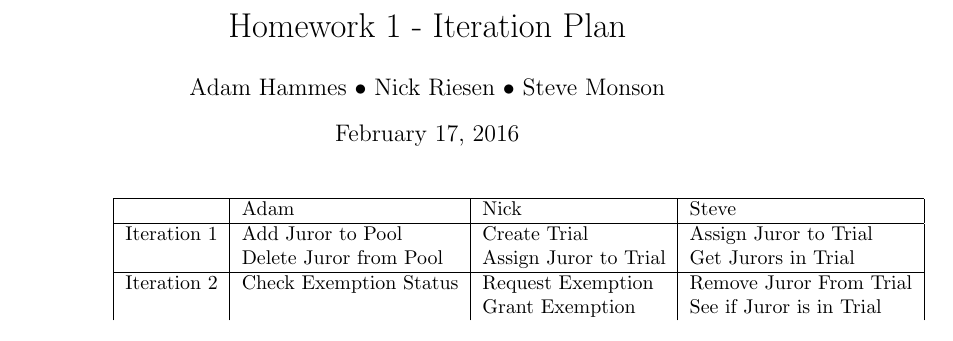
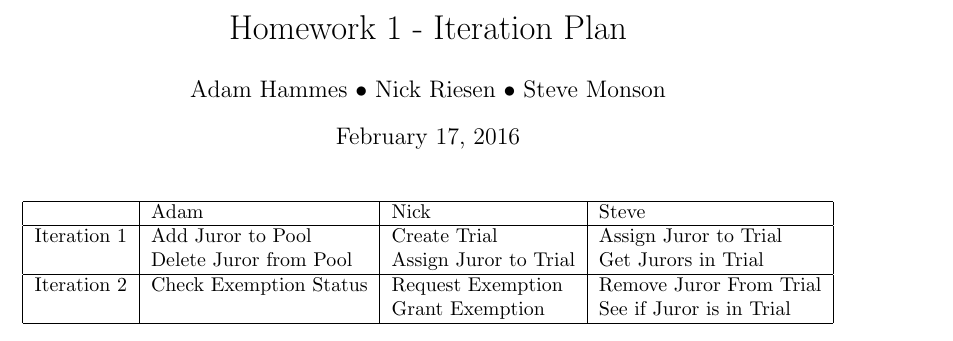
Before and after one commit to adamhammes/cs362, a LaTeX problem sheet (homework/homework-1/iteration-plan.tex): part of the page, cut so that both start at the same text. Compiled offline with pdfLaTeX.

Commit message:
Formatting tweaks

```diff
--- a/homework/homework-1/iteration-plan.tex
+++ b/homework/homework-1/iteration-plan.tex
@@ -1,16 +1,19 @@
 \documentclass[10pt]{article}
 
-\title{Homework 1 - Iteration Plan}
+\usepackage[margin=1in]{geometry}
+
+\title{\vspace{.5in}Homework 1 - Iteration Plan}
 \author{Adam Hammes $\bullet$ Nick Riesen $\bullet$ Steve Monson}
 
 \begin{document}
 \maketitle
 
+\begin{center}
 \begin{tabular}{| r | l | l | l |}
     \hline             & Adam & Nick & Steve \\
     \hline Iteration 1 & Add Juror to Pool & Create Trial & Assign Juror to Trial \\
     & Delete Juror from Pool & Assign Juror to Trial & Get Jurors in Trial \\
     \hline Iteration 2 & Check Exemption Status & Request Exemption & Remove Juror From Trial \\
     &                        & Grant Exemption & See if Juror is in Trial \\
-
+    \hline
 \end{tabular}
```
Also changed, not shown: homework/homework-1/iteration-plan.tex (1 more changed lines).
